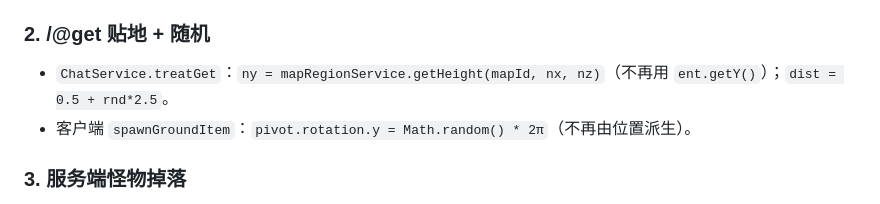
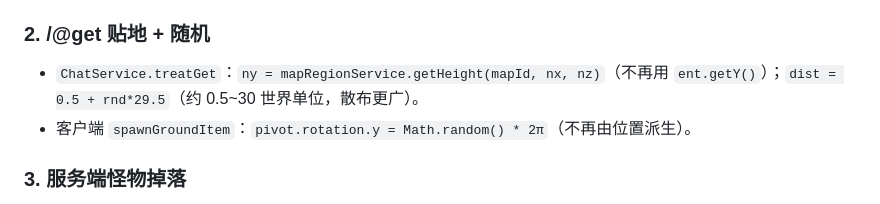
Before and after one commit to JPsTale/jpstale-server, a Markdown page: docs/plans/2026-09-11-monster-loot-and-ground-item-nameplate-design.md, the part around the change. Drawn GitHub-style.

Commit message:
docs: /@get 散布距离调整为约30

```diff
--- a/docs/plans/2026-09-11-monster-loot-and-ground-item-nameplate-design.md
+++ b/docs/plans/2026-09-11-monster-loot-and-ground-item-nameplate-design.md
@@ -50,7 +50,7 @@ ThirdEye 限时道具 +1；SixthSense 25% +1；ServerWideDropBuff 15% +1；组
 
 ### 2. /@get 贴地 + 随机
 
-- `ChatService.treatGet`：`ny = mapRegionService.getHeight(mapId, nx, nz)`（不再用 `ent.getY()`）；`dist = 0.5 + rnd*2.5`。
+- `ChatService.treatGet`：`ny = mapRegionService.getHeight(mapId, nx, nz)`（不再用 `ent.getY()`）；`dist = 0.5 + rnd*29.5`（约 0.5~30 世界单位，散布更广）。
 - 客户端 `spawnGroundItem`：`pivot.rotation.y = Math.random() * 2π`（不再由位置派生）。
 
 ### 3. 服务端怪物掉落
```
